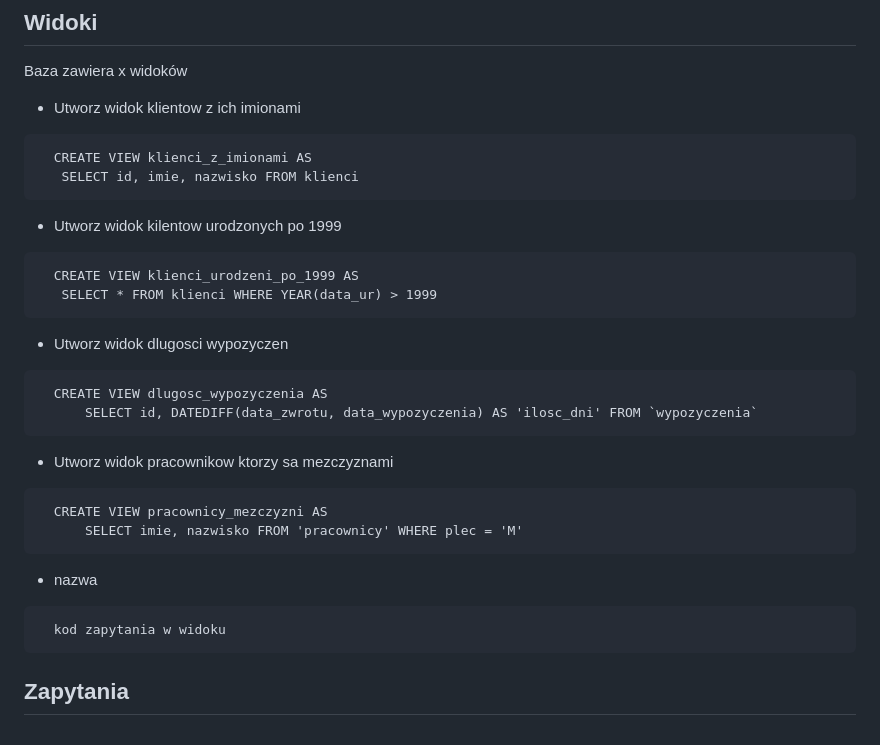
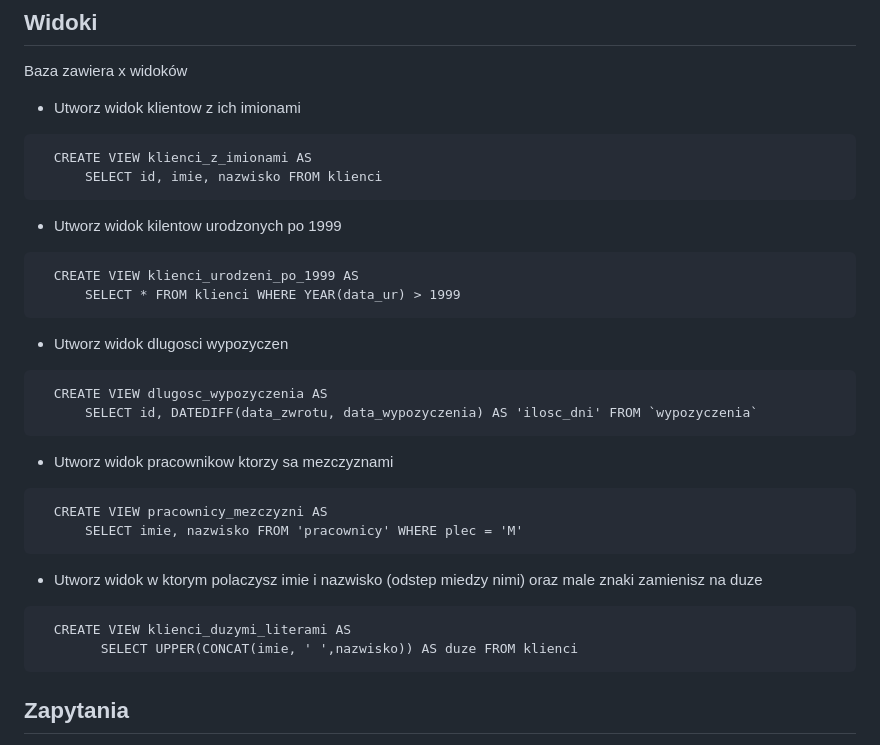
Before and after one commit to Szymonium/wypozyczalnia, a Markdown page: README.md, the part around the change. Drawn GitHub-style.

````diff
--- a/README.md
+++ b/README.md
@@ -31,13 +31,13 @@ Baza zawiera x widoków
 - Utworz widok klientow z ich imionami
 ```nazwa
   CREATE VIEW klienci_z_imionami AS
-   SELECT id, imie, nazwisko FROM klienci
+      SELECT id, imie, nazwisko FROM klienci
 ```
 
 - Utworz widok kilentow urodzonych po 1999
 ```nazwa
   CREATE VIEW klienci_urodzeni_po_1999 AS
-   SELECT * FROM klienci WHERE YEAR(data_ur) > 1999
+      SELECT * FROM klienci WHERE YEAR(data_ur) > 1999
 ```
 
 - Utworz widok dlugosci wypozyczen
@@ -52,9 +52,10 @@ Baza zawiera x widoków
       SELECT imie, nazwisko FROM 'pracownicy' WHERE plec = 'M'
 ```
 
-- nazwa
+- Utworz widok w ktorym polaczysz imie i nazwisko (odstep miedzy nimi) oraz male znaki zamienisz na duze
 ```nazwa
-  kod zapytania w widoku
+  CREATE VIEW klienci_duzymi_literami AS
+ 	    SELECT UPPER(CONCAT(imie, ' ',nazwisko)) AS duze FROM klienci
 ```
 ## Zapytania
 
````
